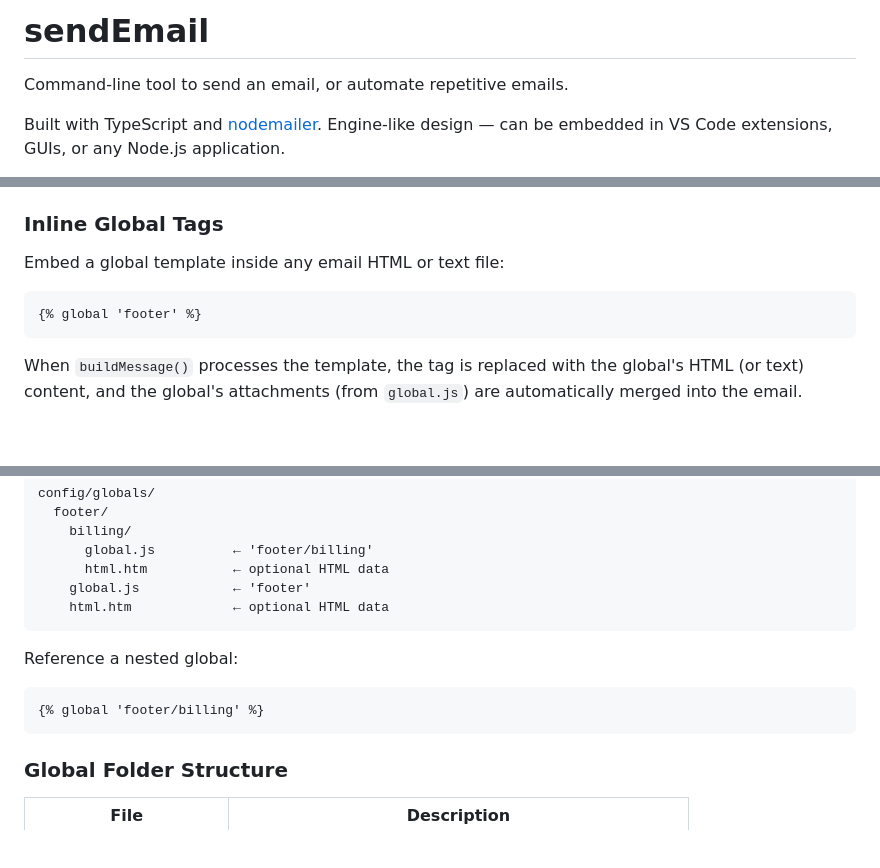
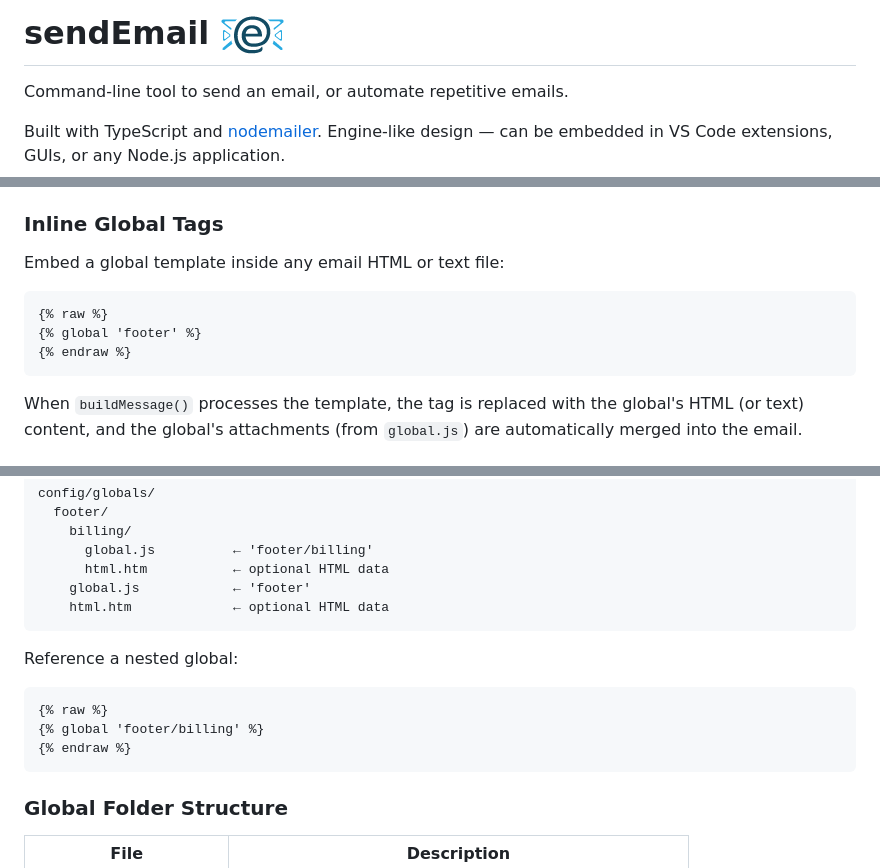
Before and after one commit to isocialPractice/sendEmail, a Markdown page: README.md, 3 parts joined by grey strips. Drawn GitHub-style; pictures changed too: icon.png (added); blank space fills up the shorter version.

````diff
--- a/README.md
+++ b/README.md
@@ -1,4 +1,4 @@
-# sendEmail
+# sendEmail ![icon](icon.png)
 
 Command-line tool to send an email, or automate repetitive emails.
 
@@ -286,7 +286,9 @@ Reusable HTML/text snippets and attachments, stored in `config/globals/<name>/`.
 Embed a global template inside any email HTML or text file:
 
 ```html
+{% raw %}
 {% global 'footer' %}
+{% endraw %}
 ```
 
 When `buildMessage()` processes the template, the tag is replaced with the global's HTML (or text) content, and the global's attachments (from `global.js`) are automatically merged into the email.
@@ -308,7 +310,9 @@ config/globals/
 Reference a nested global:
 
 ```html
+{% raw %}
 {% global 'footer/billing' %}
+{% endraw %}
 ```
 
 ### Global Folder Structure
````
Also changed, not shown: 1 other file.
